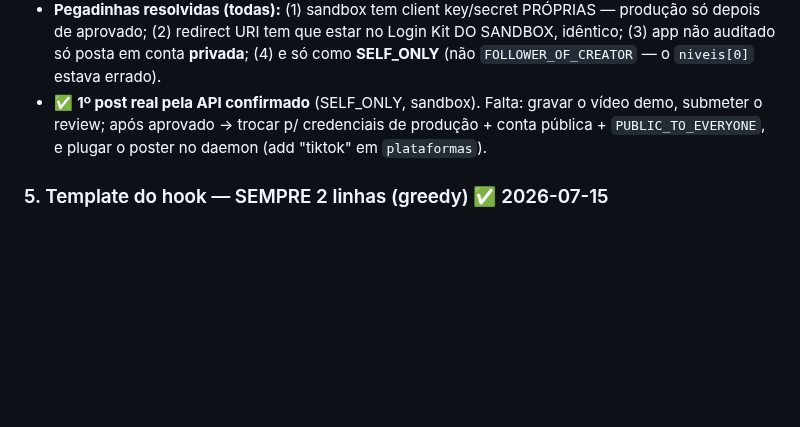
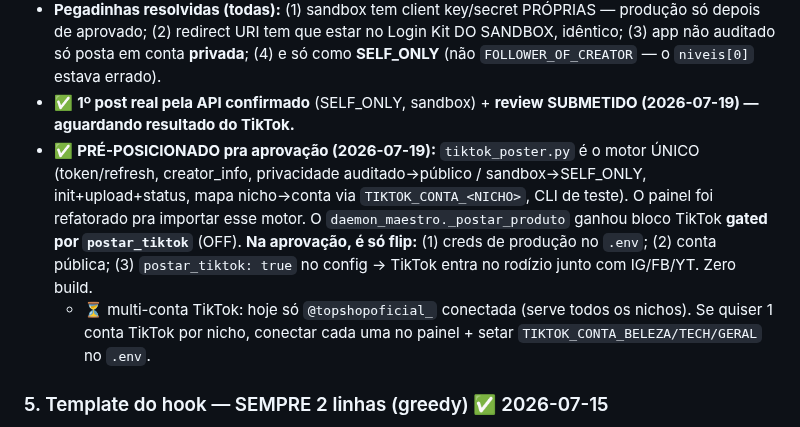
Before and after one commit to z-scriptz/projeto-jarvis-completo, a Markdown page: ROADMAP.md, the part around the change. Drawn GitHub-style; blank space fills up the shorter version.

Commit message:
ROADMAP: TikTok review submetido + poster/daemon pré-posicionados p/ aprovação
Co-Authored-By: Claude Opus 4.8 <noreply@anthropic.com>
Claude-Session: https://claude.ai/code/session_017cEVQgNiJwKZ1uhxLng9fA

```diff
--- a/ROADMAP.md
+++ b/ROADMAP.md
@@ -251,10 +251,18 @@ caminho era PyAutoGUI (PC-only) — agora é a **API oficial**, do VPS.
   produção só depois de aprovado; (2) redirect URI tem que estar no Login Kit DO
   SANDBOX, idêntico; (3) app não auditado só posta em conta **privada**; (4) e só como
   **SELF_ONLY** (não `FOLLOWER_OF_CREATOR` — o `niveis[0]` estava errado).
-- ✅ **1º post real pela API confirmado** (SELF_ONLY, sandbox). Falta: gravar o vídeo
-  demo, submeter o review; após aprovado → trocar p/ credenciais de produção + conta
-  pública + `PUBLIC_TO_EVERYONE`, e plugar o poster no daemon (add "tiktok" em
-  `plataformas`).
+- ✅ **1º post real pela API confirmado** (SELF_ONLY, sandbox) + **review SUBMETIDO
+  (2026-07-19) — aguardando resultado do TikTok.**
+- ✅ **PRÉ-POSICIONADO pra aprovação (2026-07-19):** `tiktok_poster.py` é o motor
+  ÚNICO (token/refresh, creator_info, privacidade auditado→público / sandbox→SELF_ONLY,
+  init+upload+status, mapa nicho→conta via `TIKTOK_CONTA_<NICHO>`, CLI de teste). O
+  painel foi refatorado pra importar esse motor. O `daemon_maestro._postar_produto`
+  ganhou bloco TikTok **gated por `postar_tiktok`** (OFF). **Na aprovação, é só flip:**
+  (1) creds de produção no `.env`; (2) conta pública; (3) `postar_tiktok: true` no
+  config → TikTok entra no rodízio junto com IG/FB/YT. Zero build.
+  - ⏳ multi-conta TikTok: hoje só `@topshopoficial_` conectada (serve todos os nichos).
+    Se quiser 1 conta TikTok por nicho, conectar cada uma no painel + setar
+    `TIKTOK_CONTA_BELEZA/TECH/GERAL` no `.env`.
 
 ### 5. Template do hook — SEMPRE 2 linhas (greedy) ✅ 2026-07-15
 Regra fixa: **todo hook é 2 linhas**, linha 1 preenchida até o limite e o resto
```
